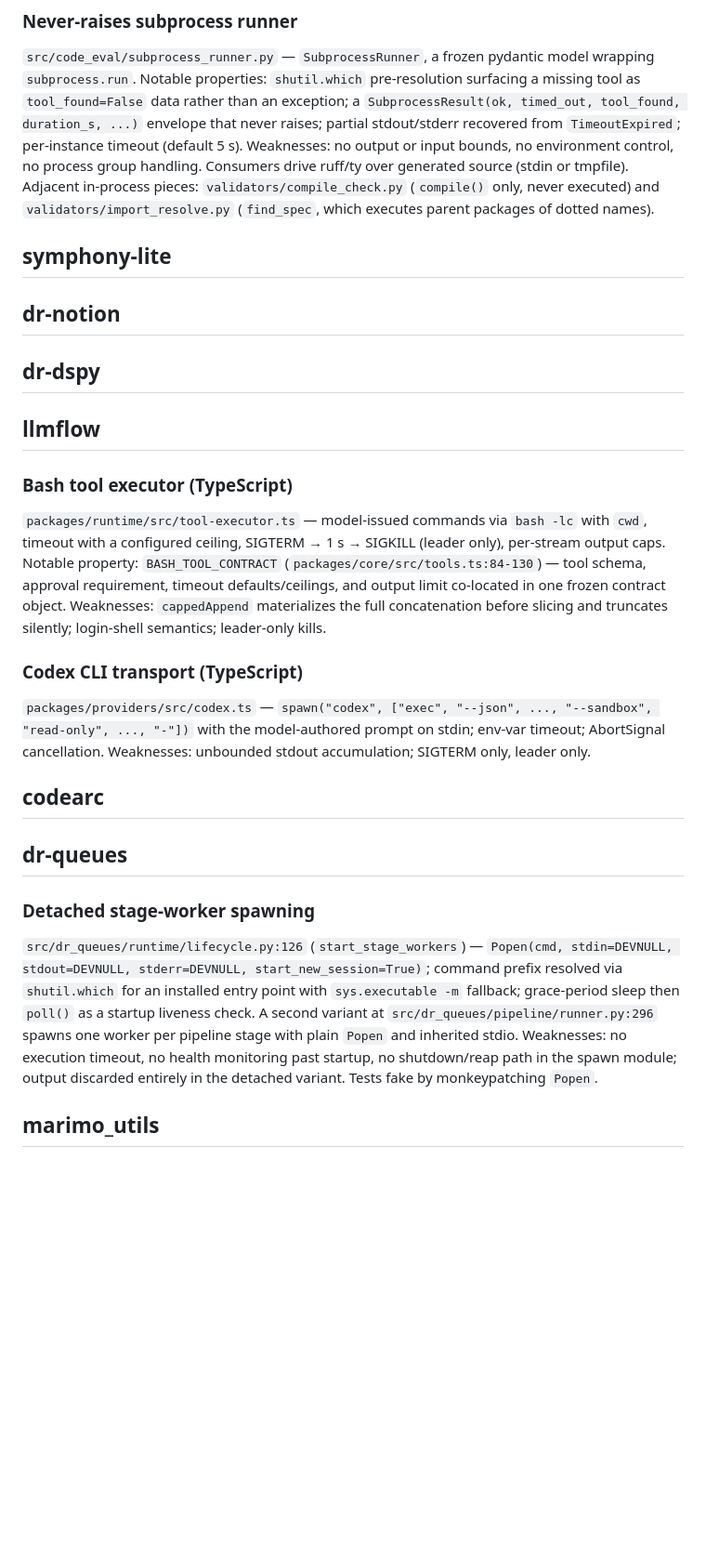
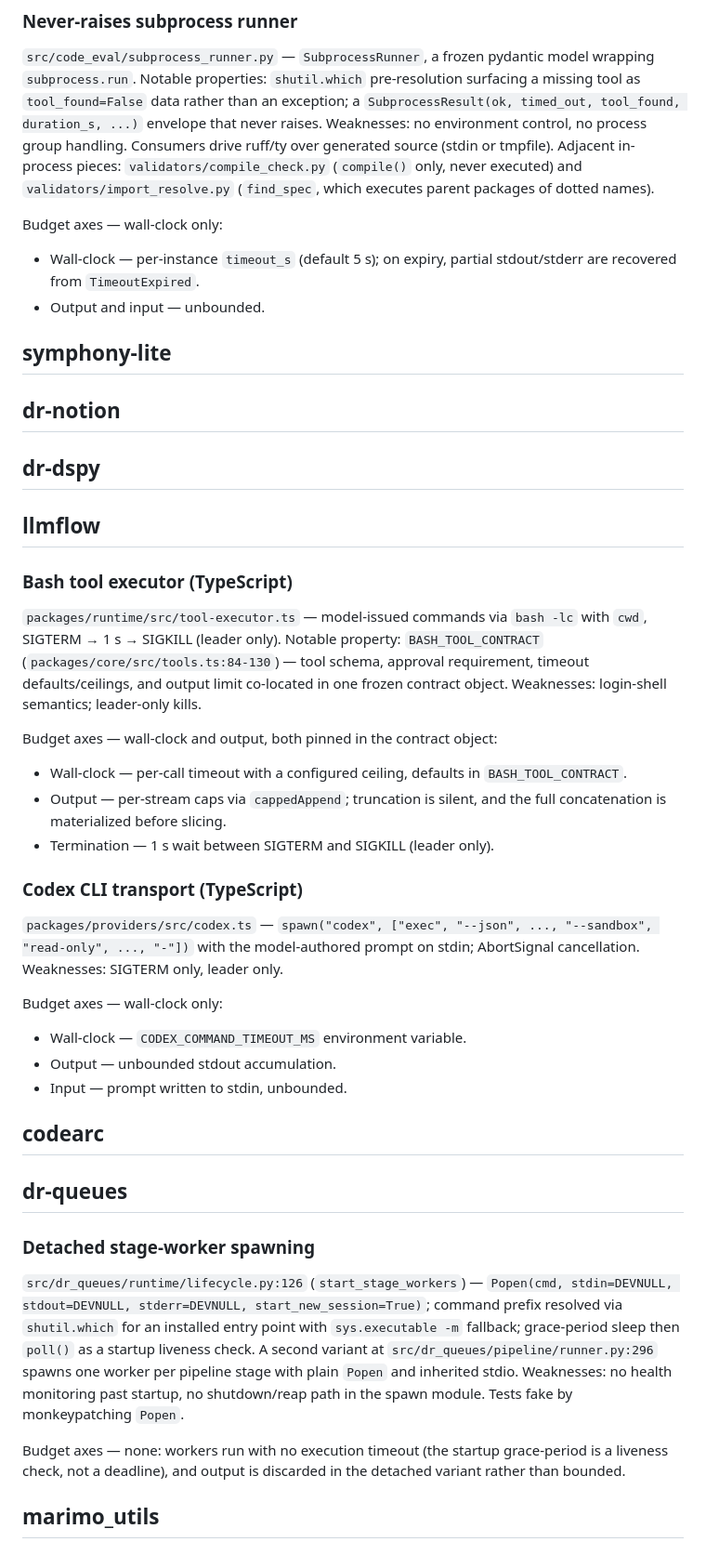
Before and after one commit to danielle-rothermel/dr-exec, a Markdown page: docs/current-implementations.md, the part around one of its changes. Shown at 93% size. GitHub-like rendering; blank space fills up the shorter version.

Commit message:
extract budget axes subsections in current-implementations

```diff
--- a/docs/current-implementations.md
+++ b/docs/current-implementations.md
@@ -52,13 +52,18 @@ activity.
 model wrapping `subprocess.run`. Notable properties: `shutil.which`
 pre-resolution surfacing a missing tool as `tool_found=False` data rather
 than an exception; a `SubprocessResult(ok, timed_out, tool_found,
-duration_s, ...)` envelope that never raises; partial stdout/stderr
-recovered from `TimeoutExpired`; per-instance timeout (default 5 s).
-Weaknesses: no output or input bounds, no environment control, no process
-group handling. Consumers drive ruff/ty over generated source (stdin or
-tmpfile). Adjacent in-process pieces: `validators/compile_check.py`
-(`compile()` only, never executed) and `validators/import_resolve.py`
-(`find_spec`, which executes parent packages of dotted names).
+duration_s, ...)` envelope that never raises. Weaknesses: no environment
+control, no process group handling. Consumers drive ruff/ty over generated
+source (stdin or tmpfile). Adjacent in-process pieces:
+`validators/compile_check.py` (`compile()` only, never executed) and
+`validators/import_resolve.py` (`find_spec`, which executes parent packages
+of dotted names).
+
+Budget axes — wall-clock only:
+
+- Wall-clock — per-instance `timeout_s` (default 5 s); on expiry, partial
+  stdout/stderr are recovered from `TimeoutExpired`.
+- Output and input — unbounded.
 
 ## symphony-lite
 
@@ -71,20 +76,31 @@ tmpfile). Adjacent in-process pieces: `validators/compile_check.py`
 ### Bash tool executor (TypeScript)
 
 `packages/runtime/src/tool-executor.ts` — model-issued commands via
-`bash -lc` with `cwd`, timeout with a configured ceiling, SIGTERM → 1 s →
-SIGKILL (leader only), per-stream output caps. Notable property:
-`BASH_TOOL_CONTRACT` (`packages/core/src/tools.ts:84-130`) — tool schema,
-approval requirement, timeout defaults/ceilings, and output limit co-located
-in one frozen contract object. Weaknesses: `cappedAppend` materializes the
-full concatenation before slicing and truncates silently; login-shell
+`bash -lc` with `cwd`, SIGTERM → 1 s → SIGKILL (leader only). Notable
+property: `BASH_TOOL_CONTRACT` (`packages/core/src/tools.ts:84-130`) — tool
+schema, approval requirement, timeout defaults/ceilings, and output limit
+co-located in one frozen contract object. Weaknesses: login-shell
 semantics; leader-only kills.
+
+Budget axes — wall-clock and output, both pinned in the contract object:
+
+- Wall-clock — per-call timeout with a configured ceiling, defaults in
+  `BASH_TOOL_CONTRACT`.
+- Output — per-stream caps via `cappedAppend`; truncation is silent, and
+  the full concatenation is materialized before slicing.
+- Termination — 1 s wait between SIGTERM and SIGKILL (leader only).
 
 ### Codex CLI transport (TypeScript)
 
 `packages/providers/src/codex.ts` — `spawn("codex", ["exec", "--json", ...,
 "--sandbox", "read-only", ..., "-"])` with the model-authored prompt on
-stdin; env-var timeout; AbortSignal cancellation. Weaknesses: unbounded
-stdout accumulation; SIGTERM only, leader only.
+stdin; AbortSignal cancellation. Weaknesses: SIGTERM only, leader only.
+
+Budget axes — wall-clock only:
+
+- Wall-clock — `CODEX_COMMAND_TIMEOUT_MS` environment variable.
+- Output — unbounded stdout accumulation.
+- Input — prompt written to stdin, unbounded.
 
 ## codearc
 
@@ -98,10 +114,13 @@ start_new_session=True)`; command prefix resolved via `shutil.which` for an
 installed entry point with `sys.executable -m` fallback; grace-period sleep
 then `poll()` as a startup liveness check. A second variant at
 `src/dr_queues/pipeline/runner.py:296` spawns one worker per pipeline stage
-with plain `Popen` and inherited stdio. Weaknesses: no execution timeout, no
-health monitoring past startup, no shutdown/reap path in the spawn module;
-output discarded entirely in the detached variant. Tests fake by
+with plain `Popen` and inherited stdio. Weaknesses: no health monitoring
+past startup, no shutdown/reap path in the spawn module. Tests fake by
 monkeypatching `Popen`.
+
+Budget axes — none: workers run with no execution timeout (the startup
+grace-period is a liveness check, not a deadline), and output is discarded
+in the detached variant rather than bounded.
 
 ## marimo_utils
 
```
Also changed, not shown: other parts of docs/current-implementations.md (+38 -21 lines).
